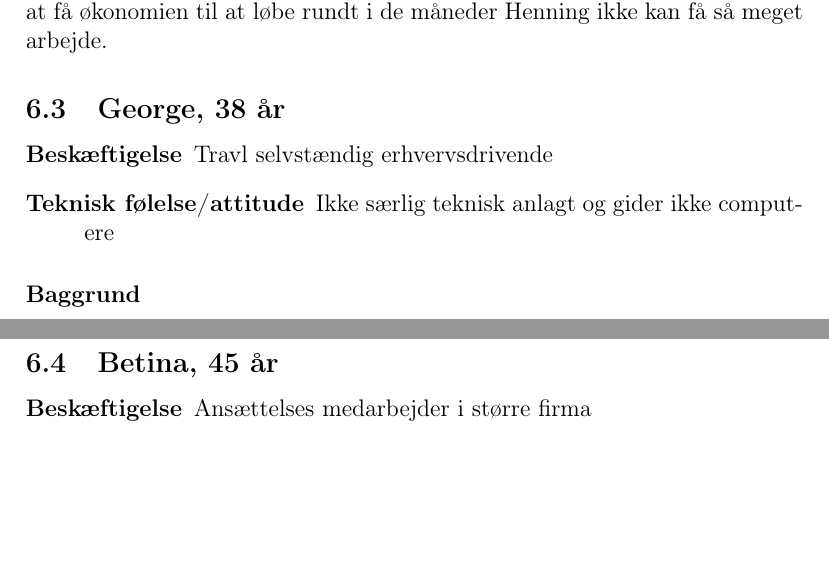
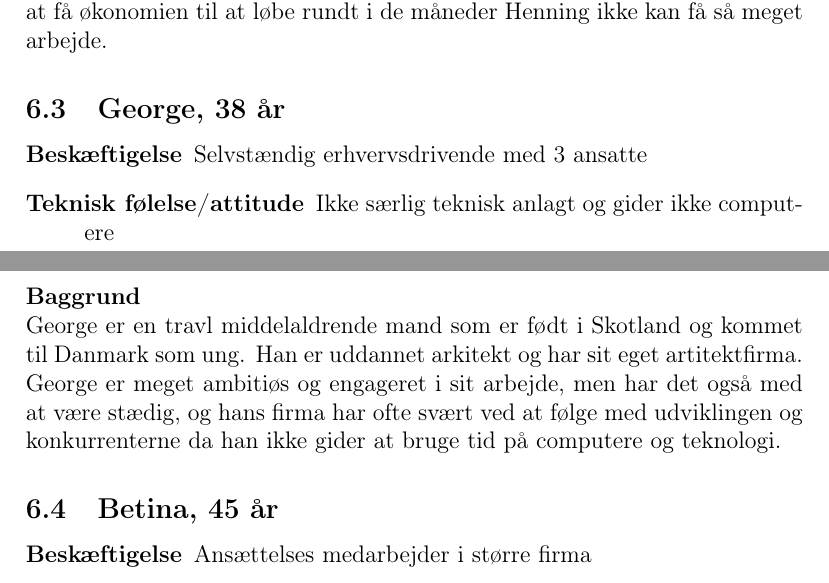
Before and after one commit to xiroV/portfoliosite, a LaTeX problem sheet (report/Morten_Brian_Steven_Assignment1.tex): two parts of pages 8 and 9 of 9, joined at a grey line, cut so that both start at the same text, the shorter picture padded with empty space. Compiled offline with pdfLaTeX.

Commit message:
added background for personas George

```diff
--- a/report/Morten_Brian_Steven_Assignment1.tex
+++ b/report/Morten_Brian_Steven_Assignment1.tex
@@ -137,10 +137,11 @@ En nem og hurtig portfolie til at vise frem, uden at skulle lave en hel hjemmesi
 
 \subsection{George, 38 år}
 \begin{description}
-	\item[Beskæftigelse] Travl selvstændig erhvervsdrivende
+	\item[Beskæftigelse] Selvstændig erhvervsdrivende med 3 ansatte
 	\item[Teknisk følelse/attitude] Ikke særlig teknisk anlagt og gider ikke computere
 \end{description}
 \paragraph{Baggrund}\hfill\\
+George er en travl middelaldrende mand som er født i Skotland og kommet til Danmark som ung. Han er uddannet arkitekt og har sit eget artitektfirma. George er meget ambitiøs og engageret i sit arbejde, men har det også med at være stædig, og hans firma har ofte svært ved at følge med udviklingen og konkurrenterne da han ikke gider at bruge tid på computere og teknologi.
 
 \subsection{Betina, 45 år}
 \begin{description}
```
